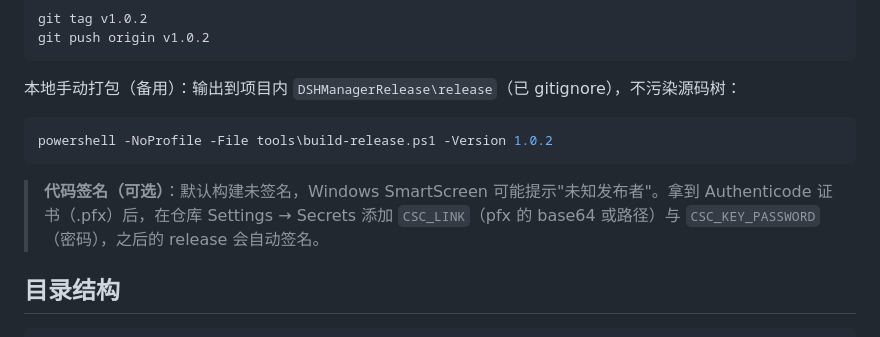
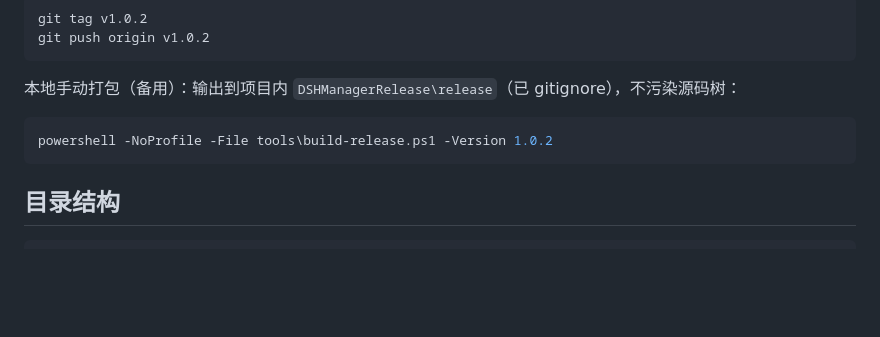
Before and after one commit to modred522/dsh-manager, a Markdown page: README.md, the part around the change. GitHub-like rendering; blank space fills up the shorter version.

Commit message:
Docs: remove code-signing note from README

````diff
--- a/README.md
+++ b/README.md
@@ -76,8 +76,6 @@ git push origin v1.0.2
 powershell -NoProfile -File tools\build-release.ps1 -Version 1.0.2
 ```
 
-> **代码签名（可选）**：默认构建未签名，Windows SmartScreen 可能提示"未知发布者"。拿到 Authenticode 证书（.pfx）后，在仓库 Settings → Secrets 添加 `CSC_LINK`（pfx 的 base64 或路径）与 `CSC_KEY_PASSWORD`（密码），之后的 release 会自动签名。
-
 ## 目录结构
 
 ```
````
Also changed, not shown: README.en.md (+0 -2 lines).
